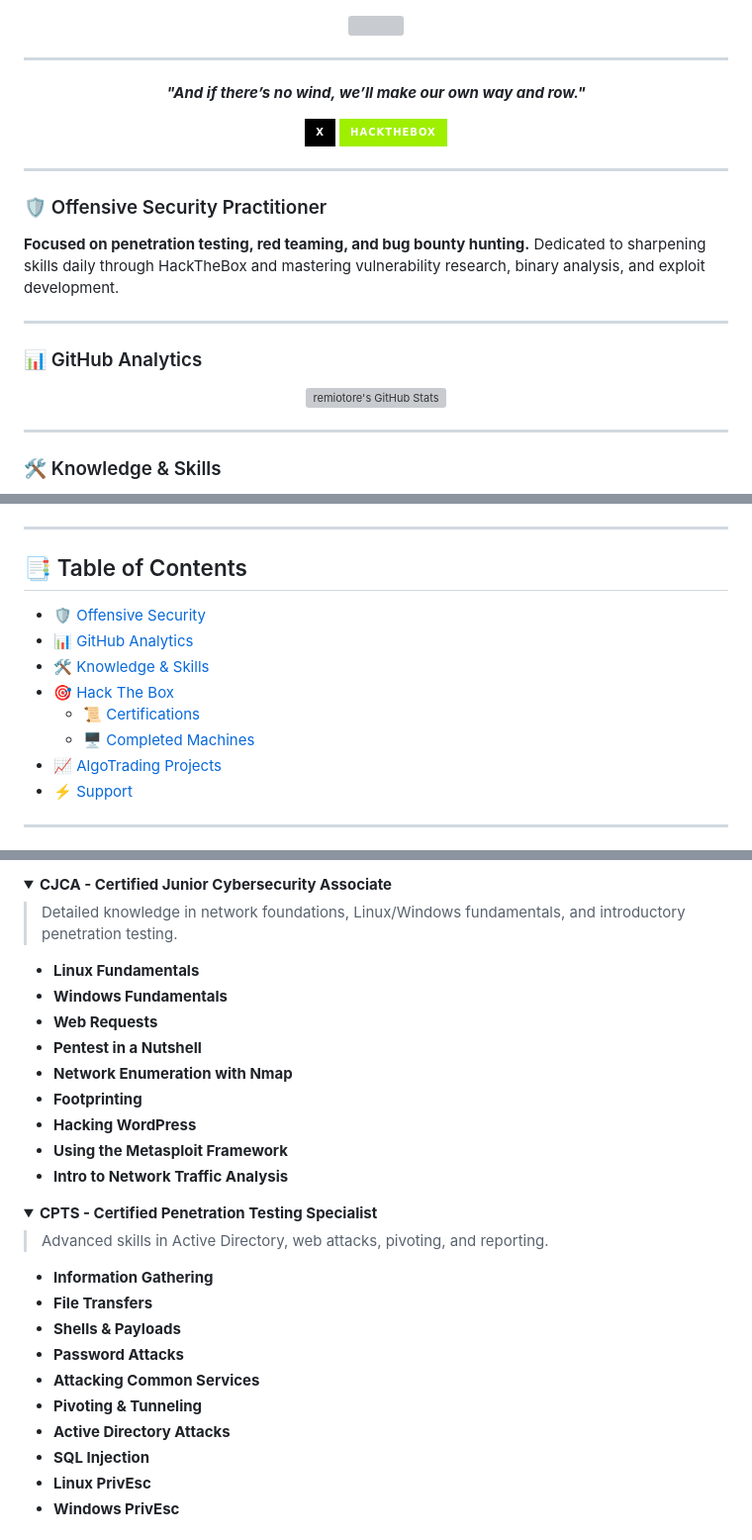
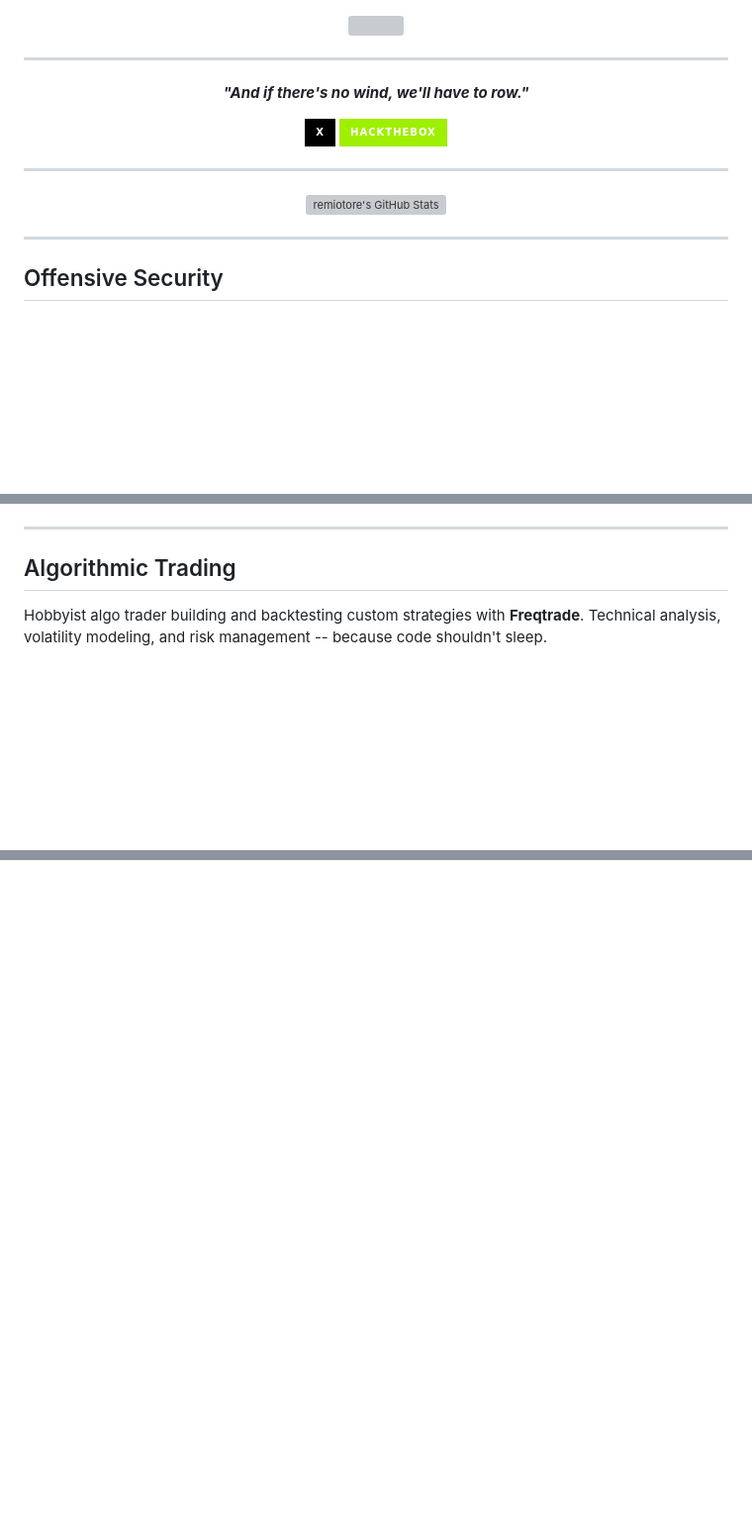
Before and after one commit to remiotore/remiotore, a Markdown page: README.md, 3 parts joined by grey strips. Shown at 99% size. Drawn GitHub-style; folded sections open; badges without logos; blank space fills up the shorter version; grey boxes are pictures that could not be loaded.

```diff
--- a/README.md
+++ b/README.md
@@ -6,7 +6,7 @@
 
 <div align="center">
   <p align="center">
-    <b><i>"And if there’s no wind, we’ll make our own way and row."</i></b>
+    <b><i>"And if there's no wind, we'll have to row."</i></b>
   </p>
   <a href="https://x.com/MaeKidd54320">
     <img src="https://img.shields.io/badge/X-000000?style=for-the-badge&logo=x&logoColor=white" />
@@ -18,13 +18,6 @@
 
 ---
 
-### 🛡️ Offensive Security Practitioner
-**Focused on penetration testing, red teaming, and bug bounty hunting.**
-Dedicated to sharpening skills daily through HackTheBox and mastering vulnerability research, binary analysis, and exploit development.
-
----
-
-### 📊 GitHub Analytics
 <div align="center">
     <a href="https://awesome-github-stats.azurewebsites.net/index.html??cardType=level&fontFamily=&preferLogin=false">
     <img  alt="remiotore's GitHub Stats" src="https://awesome-github-stats.azurewebsites.net/user-stats/remiotore?cardType=level&fontFamily=&preferLogin=false" />
@@ -33,5 +26,5 @@ Dedicated to sharpening skills daily through HackTheBox and mastering vulnerabil
 
 ---
 
-### 🛠️ Knowledge & Skills
+## Offensive Security
 
@@ -50,15 +157,7 @@ Dedicated to sharpening skills daily through HackTheBox and mastering vulnerabil
 
 ---
 
-## 📑 Table of Contents
-- [🛡️ Offensive Security](#️-offensive-security-practitioner)
-- [📊 GitHub Analytics](#-github-analytics)
-- [🛠️ Knowledge & Skills](#️-knowledge-skills)
-- [🎯 Hack The Box](#-hack-the-box)
-    - [📜 Certifications](#-certifications)
-    - [🖥️ Completed Machines](#️-completed-machines)
-- [📈 AlgoTrading Projects](#-algotrading-projects)
-- [⚡ Support](#️-support)
+## Algorithmic Trading
 
----
+Hobbyist algo trader building and backtesting custom strategies with **Freqtrade**. Technical analysis, volatility modeling, and risk management -- because code shouldn't sleep.
 
@@ -80,37 +163,0 @@ Dedicated to sharpening skills daily through HackTheBox and mastering vulnerabil
-<details>
-  <summary><b>CJCA - Certified Junior Cybersecurity Associate</b></summary>
-  <blockquote>
-    Detailed knowledge in network foundations, Linux/Windows fundamentals, and introductory penetration testing.
-  </blockquote>
-  <ul>
-    <li><b>Linux Fundamentals</b></li>
-    <li><b>Windows Fundamentals</b></li>
-    <li><b>Web Requests</b></li>
-    <li><b>Pentest in a Nutshell</b></li>
-    <li><b>Network Enumeration with Nmap</b></li>
-    <li><b>Footprinting</b></li>
-    <li><b>Hacking WordPress</b></li>
-    <li><b>Using the Metasploit Framework</b></li>
-    <li><b>Intro to Network Traffic Analysis</b></li>
-  </ul>
-</details>
-
-<details>
-  <summary><b>CPTS - Certified Penetration Testing Specialist</b></summary>
-  <blockquote>
-    Advanced skills in Active Directory, web attacks, pivoting, and reporting.
-  </blockquote>
-  <ul>
-    <li><b>Information Gathering</b></li>
-    <li><b>File Transfers</b></li>
-    <li><b>Shells & Payloads</b></li>
-    <li><b>Password Attacks</b></li>
-    <li><b>Attacking Common Services</b></li>
-    <li><b>Pivoting & Tunneling</b></li>
-    <li><b>Active Directory Attacks</b></li>
-    <li><b>SQL Injection</b></li>
-    <li><b>Linux PrivEsc</b></li>
-    <li><b>Windows PrivEsc</b></li>
-  </ul>
-</details>
-
```
Also changed, not shown: other parts of README.md (+126 -148 lines).
